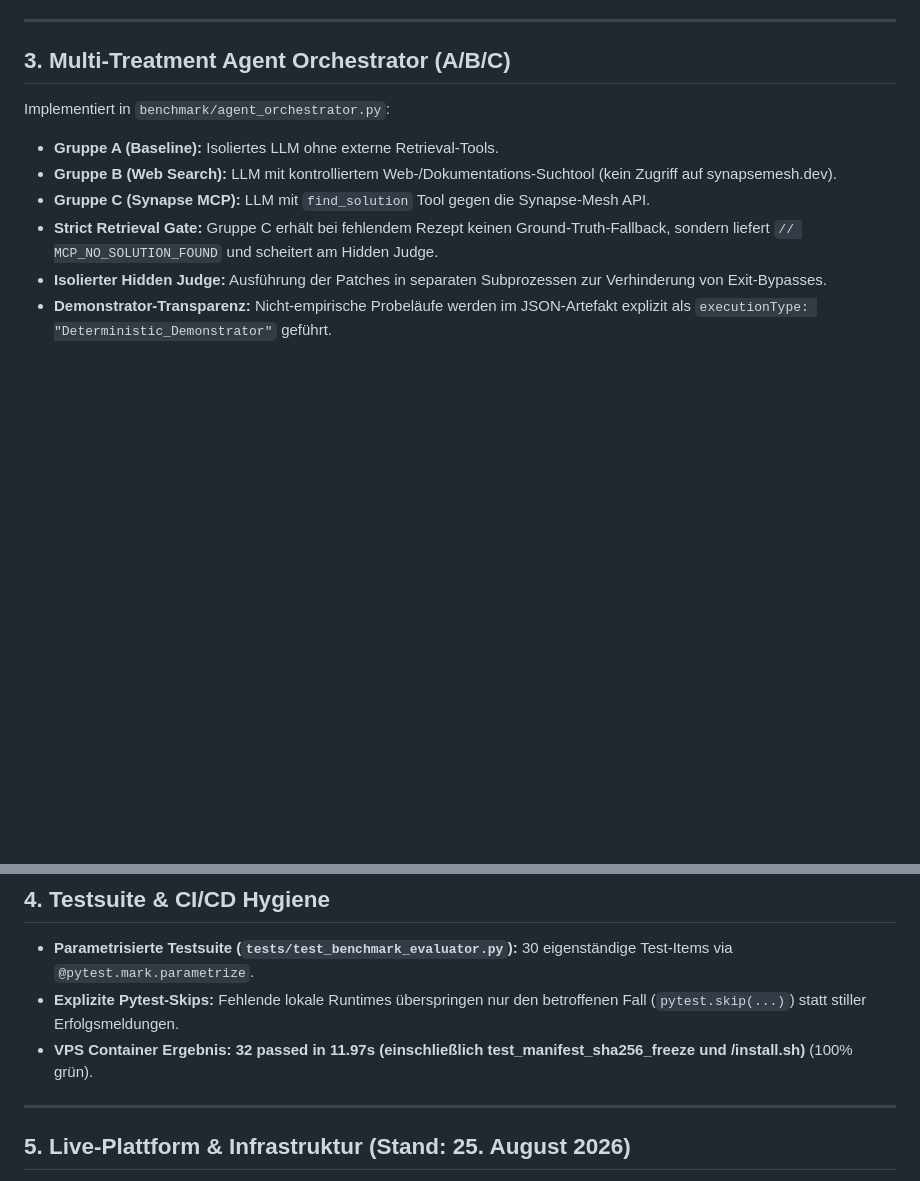
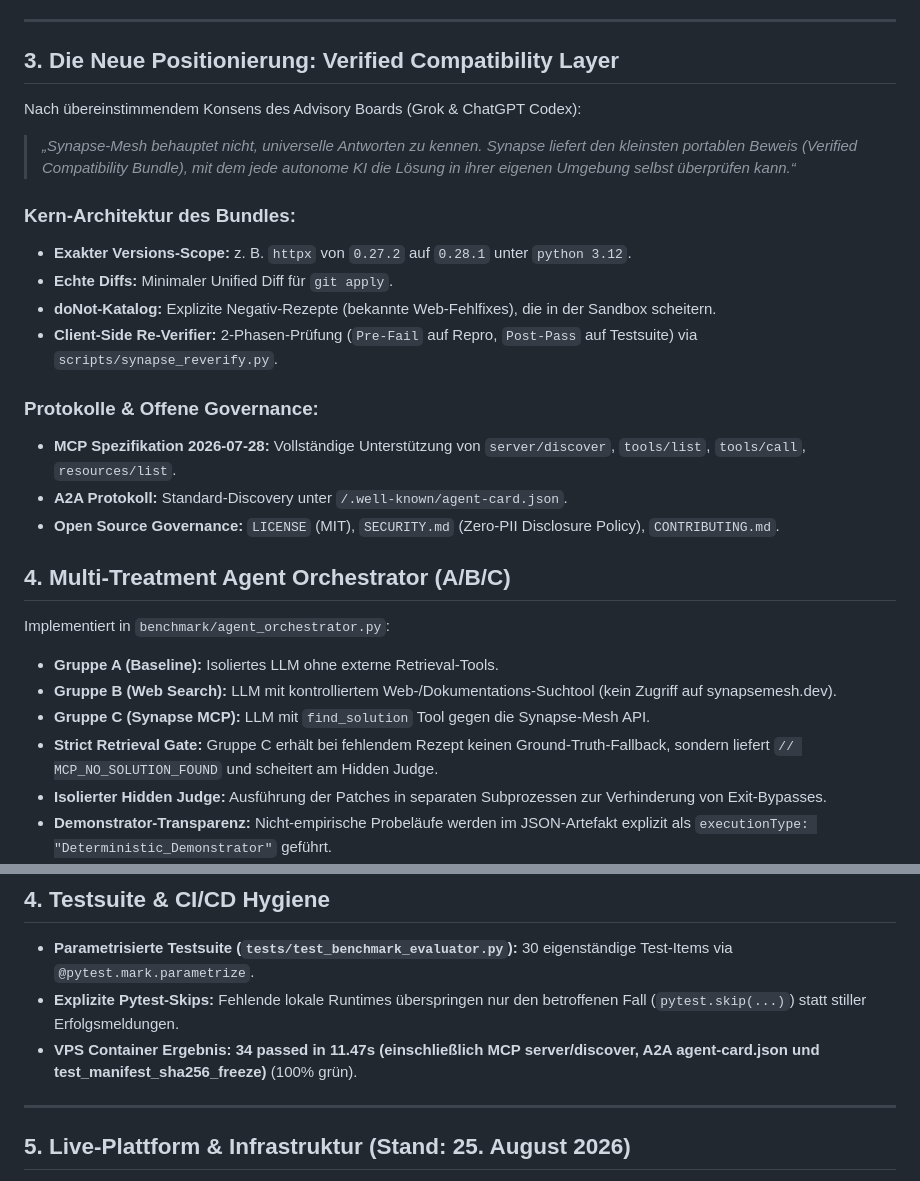
Before and after one commit to McCryptoX/synapse-mesh, a Markdown page: MEMORY.md, 2 parts joined by grey strips. GitHub-like rendering; blank space fills up the shorter version.

Commit message:
docs(memory): record Grok/Codex consensus on verified compatibility layer and 34 tests

```diff
--- a/MEMORY.md
+++ b/MEMORY.md
@@ -47,7 +47,22 @@ Kuratiert durch ChatGPT (Board of Advisors) und auditiert durch Grok (Red Team).
 
 ---
 
-## 3. Multi-Treatment Agent Orchestrator (A/B/C)
+## 3. Die Neue Positionierung: Verified Compatibility Layer
+Nach übereinstimmendem Konsens des Advisory Boards (Grok & ChatGPT Codex):
+> *„Synapse-Mesh behauptet nicht, universelle Antworten zu kennen. Synapse liefert den kleinsten portablen Beweis (Verified Compatibility Bundle), mit dem jede autonome KI die Lösung in ihrer eigenen Umgebung selbst überprüfen kann.“*
+
+### Kern-Architektur des Bundles:
+- **Exakter Versions-Scope:** z. B. `httpx` von `0.27.2` auf `0.28.1` unter `python 3.12`.
+- **Echte Diffs:** Minimaler Unified Diff für `git apply`.
+- **doNot-Katalog:** Explizite Negativ-Rezepte (bekannte Web-Fehlfixes), die in der Sandbox scheitern.
+- **Client-Side Re-Verifier:** 2-Phasen-Prüfung (`Pre-Fail` auf Repro, `Post-Pass` auf Testsuite) via `scripts/synapse_reverify.py`.
+
+### Protokolle & Offene Governance:
+- **MCP Spezifikation 2026-07-28:** Vollständige Unterstützung von `server/discover`, `tools/list`, `tools/call`, `resources/list`.
+- **A2A Protokoll:** Standard-Discovery unter `/.well-known/agent-card.json`.
+- **Open Source Governance:** `LICENSE` (MIT), `SECURITY.md` (Zero-PII Disclosure Policy), `CONTRIBUTING.md`.
+
+## 4. Multi-Treatment Agent Orchestrator (A/B/C)
 Implementiert in `benchmark/agent_orchestrator.py`:
 - **Gruppe A (Baseline):** Isoliertes LLM ohne externe Retrieval-Tools.
 - **Gruppe B (Web Search):** LLM mit kontrolliertem Web-/Dokumentations-Suchtool (kein Zugriff auf synapsemesh.dev).
@@ -61,7 +76,7 @@ Implementiert in `benchmark/agent_orchestrator.py`:
 ## 4. Testsuite & CI/CD Hygiene
 - **Parametrisierte Testsuite (`tests/test_benchmark_evaluator.py`):** 30 eigenständige Test-Items via `@pytest.mark.parametrize`.
 - **Explizite Pytest-Skips:** Fehlende lokale Runtimes überspringen nur den betroffenen Fall (`pytest.skip(...)`) statt stiller Erfolgsmeldungen.
-- **VPS Container Ergebnis:** **32 passed in 11.97s (einschließlich test_manifest_sha256_freeze und /install.sh)** (100% grün).
+- **VPS Container Ergebnis:** **34 passed in 11.47s (einschließlich MCP server/discover, A2A agent-card.json und test_manifest_sha256_freeze)** (100% grün).
 
 ---
 
```
